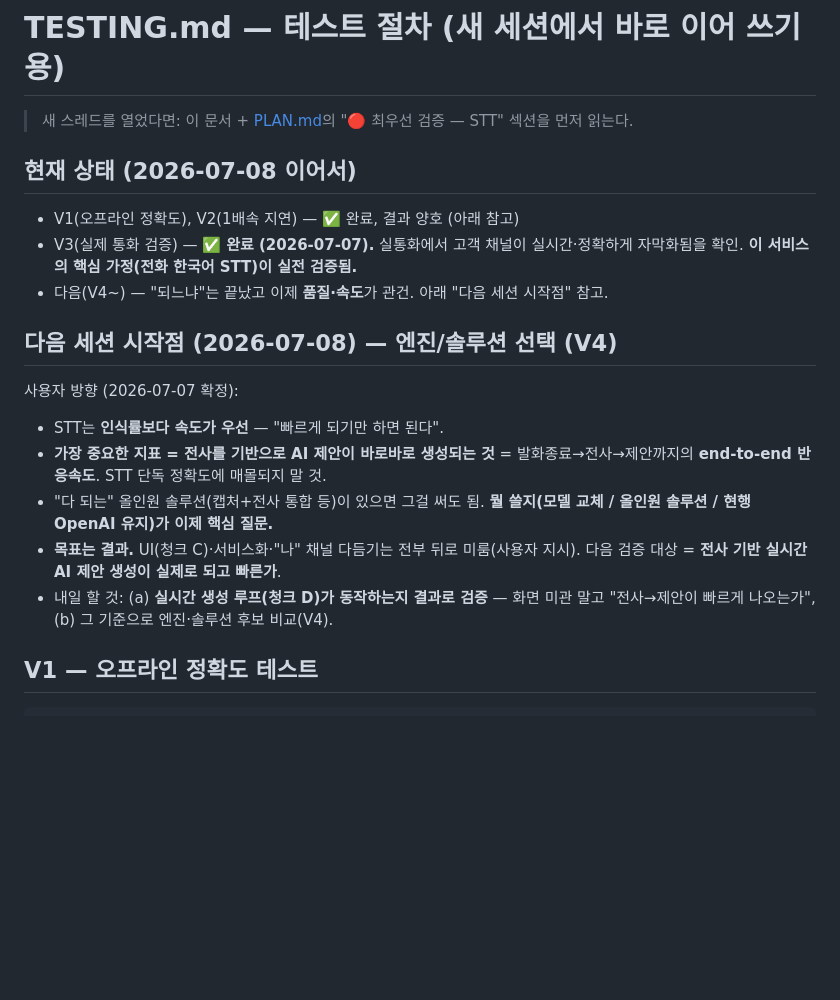
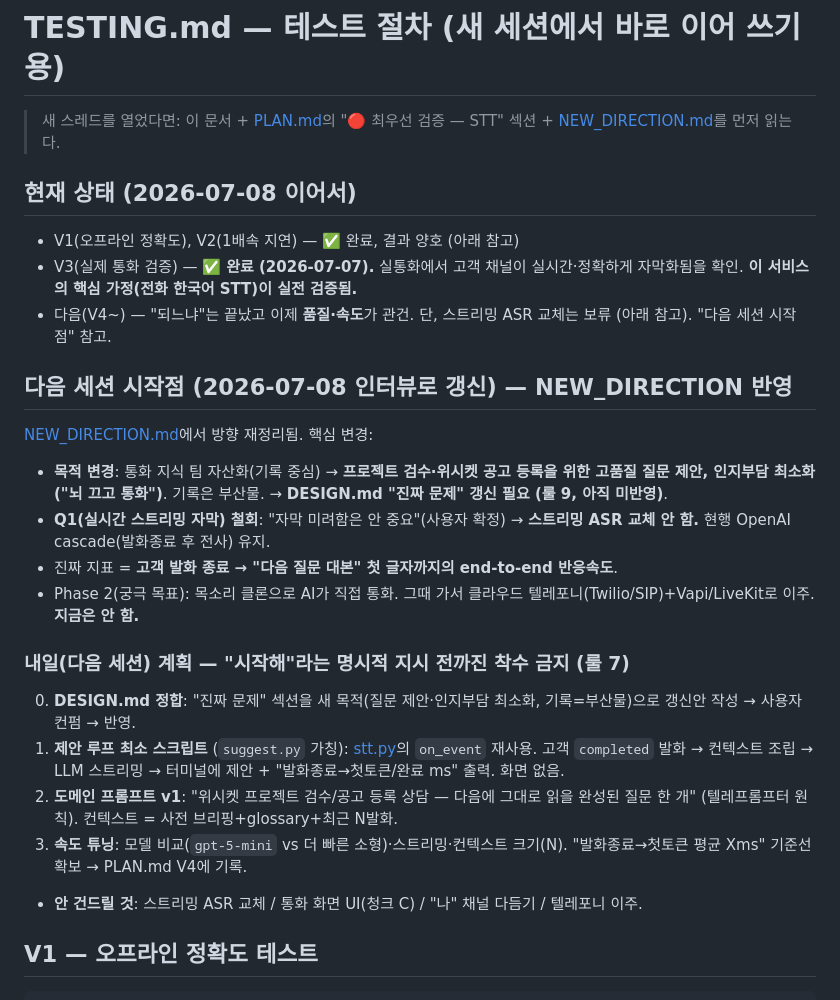
Before and after one commit to chyon8/nophone, a Markdown page: TESTING.md, the part around the change. GitHub-like rendering; blank space fills up the shorter version.

Commit message:
feat: new direction

```diff
--- a/TESTING.md
+++ b/TESTING.md
@@ -1,21 +1,27 @@
 # TESTING.md — 테스트 절차 (새 세션에서 바로 이어 쓰기용)
 
-> 새 스레드를 열었다면: 이 문서 + [PLAN.md](PLAN.md)의 "🔴 최우선 검증 — STT" 섹션을 먼저 읽는다.
+> 새 스레드를 열었다면: 이 문서 + [PLAN.md](PLAN.md)의 "🔴 최우선 검증 — STT" 섹션 + [NEW_DIRECTION.md](NEW_DIRECTION.md)를 먼저 읽는다.
 
 ## 현재 상태 (2026-07-08 이어서)
 
 - V1(오프라인 정확도), V2(1배속 지연) — ✅ 완료, 결과 양호 (아래 참고)
 - V3(실제 통화 검증) — ✅ **완료 (2026-07-07).** 실통화에서 고객 채널이 실시간·정확하게 자막화됨을 확인. **이 서비스의 핵심 가정(전화 한국어 STT)이 실전 검증됨.**
-- 다음(V4~) — "되느냐"는 끝났고 이제 **품질·속도**가 관건. 아래 "다음 세션 시작점" 참고.
+- 다음(V4~) — "되느냐"는 끝났고 이제 **품질·속도**가 관건. 단, 스트리밍 ASR 교체는 보류 (아래 참고). "다음 세션 시작점" 참고.
 
-## 다음 세션 시작점 (2026-07-08) — 엔진/솔루션 선택 (V4)
+## 다음 세션 시작점 (2026-07-08 인터뷰로 갱신) — NEW_DIRECTION 반영
 
-사용자 방향 (2026-07-07 확정):
-- STT는 **인식률보다 속도가 우선** — "빠르게 되기만 하면 된다".
-- **가장 중요한 지표 = 전사를 기반으로 AI 제안이 바로바로 생성되는 것** = 발화종료→전사→제안까지의 **end-to-end 반응속도**. STT 단독 정확도에 매몰되지 말 것.
-- "다 되는" 올인원 솔루션(캡처+전사 통합 등)이 있으면 그걸 써도 됨. **뭘 쓸지(모델 교체 / 올인원 솔루션 / 현행 OpenAI 유지)가 이제 핵심 질문.**
-- **목표는 결과.** UI(청크 C)·서비스화·"나" 채널 다듬기는 전부 뒤로 미룸(사용자 지시). 다음 검증 대상 = **전사 기반 실시간 AI 제안 생성이 실제로 되고 빠른가**.
-- 내일 할 것: (a) **실시간 생성 루프(청크 D)가 동작하는지 결과로 검증** — 화면 미관 말고 "전사→제안이 빠르게 나오는가", (b) 그 기준으로 엔진·솔루션 후보 비교(V4).
+[NEW_DIRECTION.md](NEW_DIRECTION.md)에서 방향 재정리됨. 핵심 변경:
+- **목적 변경**: 통화 지식 팀 자산화(기록 중심) → **프로젝트 검수·위시켓 공고 등록을 위한 고품질 질문 제안, 인지부담 최소화("뇌 끄고 통화")**. 기록은 부산물. → **DESIGN.md "진짜 문제" 갱신 필요 (룰 9, 아직 미반영)**.
+- **Q1(실시간 스트리밍 자막) 철회**: "자막 미려함은 안 중요"(사용자 확정) → **스트리밍 ASR 교체 안 함.** 현행 OpenAI cascade(발화종료 후 전사) 유지.
+- 진짜 지표 = **고객 발화 종료 → "다음 질문 대본" 첫 글자까지의 end-to-end 반응속도**.
+- Phase 2(궁극 목표): 목소리 클론으로 AI가 직접 통화. 그때 가서 클라우드 텔레포니(Twilio/SIP)+Vapi/LiveKit로 이주. **지금은 안 함.**
+
+### 내일(다음 세션) 계획 — "시작해"라는 명시적 지시 전까진 착수 금지 (룰 7)
+0. **DESIGN.md 정합**: "진짜 문제" 섹션을 새 목적(질문 제안·인지부담 최소화, 기록=부산물)으로 갱신안 작성 → 사용자 컨펌 → 반영.
+1. **제안 루프 최소 스크립트** (`suggest.py` 가칭): [stt.py](stt.py)의 `on_event` 재사용. 고객 `completed` 발화 → 컨텍스트 조립 → LLM 스트리밍 → 터미널에 제안 + "발화종료→첫토큰/완료 ms" 출력. 화면 없음.
+2. **도메인 프롬프트 v1**: "위시켓 프로젝트 검수/공고 등록 상담 — 다음에 그대로 읽을 완성된 질문 한 개" (텔레프롬프터 원칙). 컨텍스트 = 사전 브리핑+glossary+최근 N발화.
+3. **속도 튜닝**: 모델 비교(`gpt-5-mini` vs 더 빠른 소형)·스트리밍·컨텍스트 크기(N). "발화종료→첫토큰 평균 Xms" 기준선 확보 → PLAN.md V4에 기록.
+- **안 건드릴 것**: 스트리밍 ASR 교체 / 통화 화면 UI(청크 C) / "나" 채널 다듬기 / 텔레포니 이주.
 
 ## V1 — 오프라인 정확도 테스트
 
```
Also changed, not shown: NEW_DIRECTION.md (added, +16 -0 lines), PLAN.md (+5 -1 lines).
